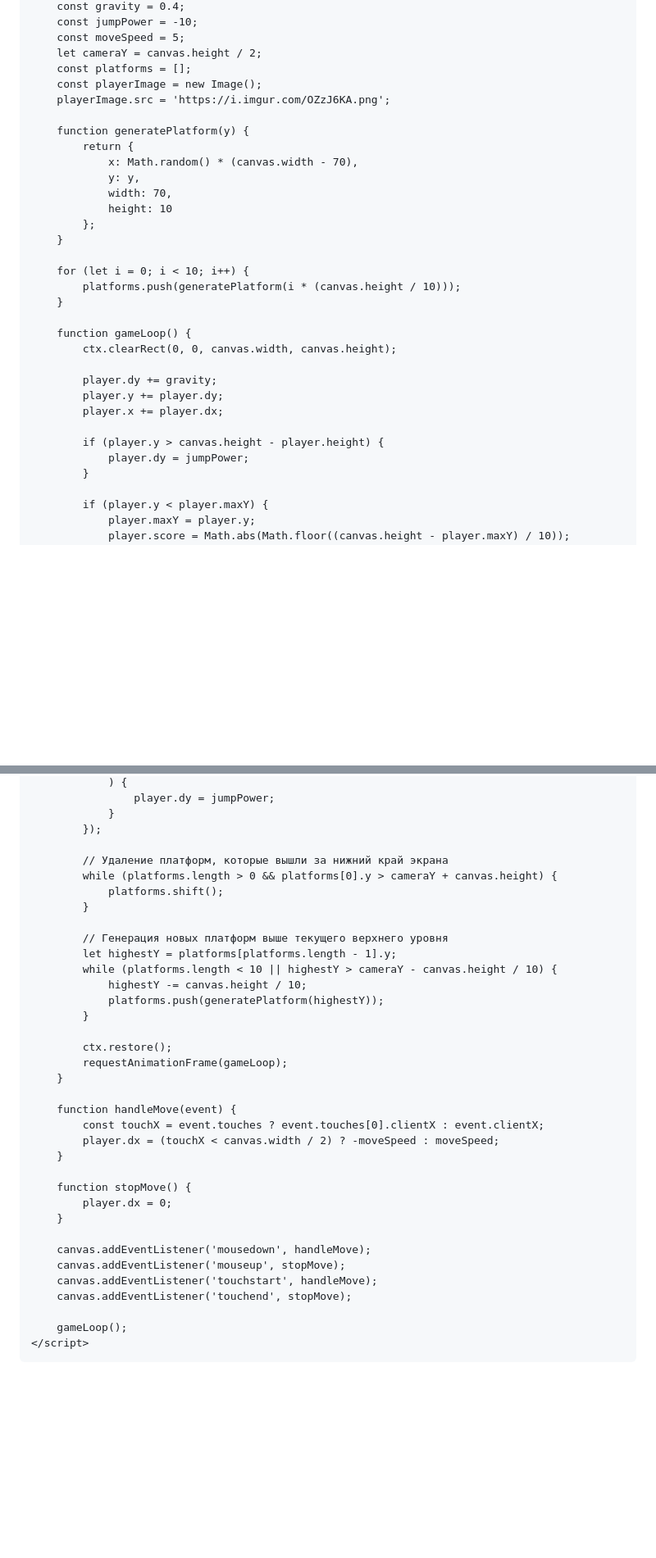
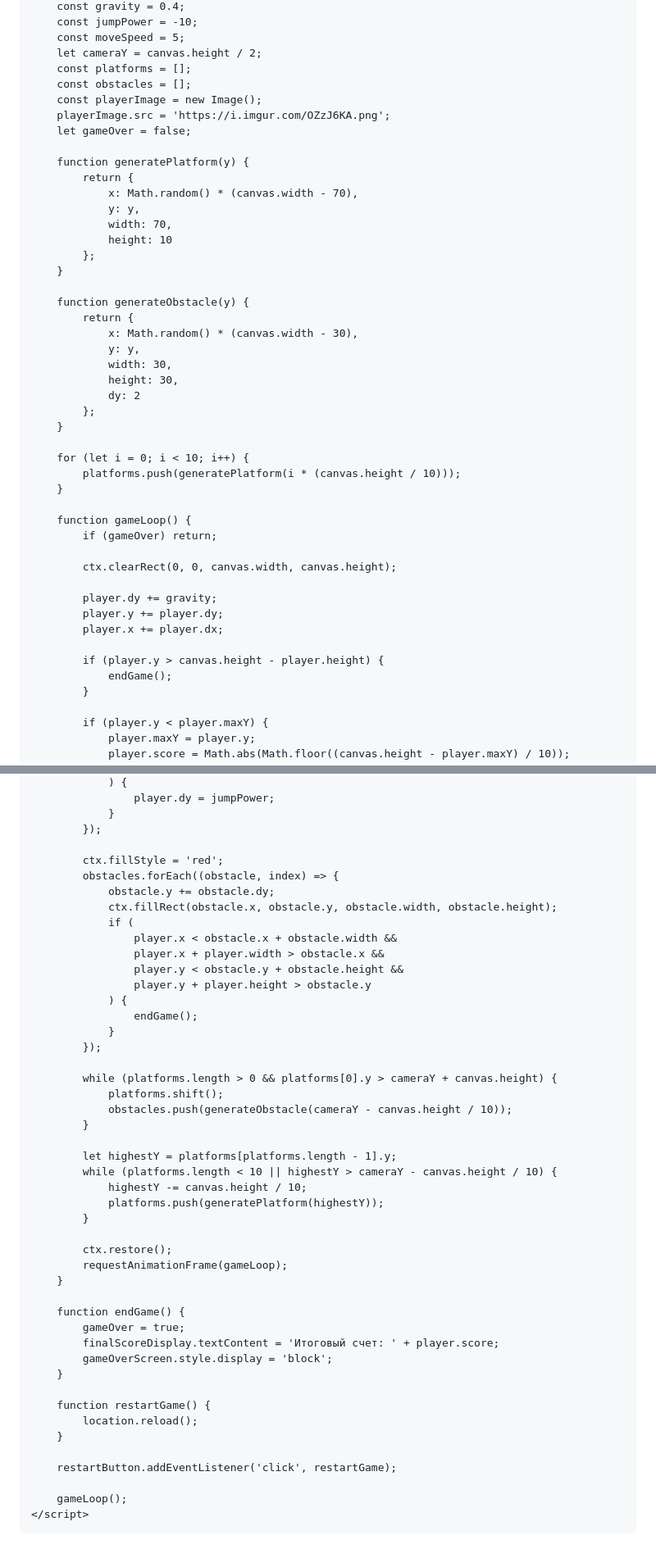
Before and after one commit to DaronM90/jumping, a Markdown page: README.md, 2 parts joined by grey strips. Shown at 82% size. GitHub-like rendering; blank space fills up the shorter version.

```diff
--- a/README.md
+++ b/README.md
@@ -36,8 +64,10 @@
         const moveSpeed = 5;
         let cameraY = canvas.height / 2;
         const platforms = [];
+        const obstacles = [];
         const playerImage = new Image();
         playerImage.src = 'https://i.imgur.com/OZzJ6KA.png';
+        let gameOver = false;
 
         function generatePlatform(y) {
             return {
@@ -48,11 +78,23 @@
             };
         }
 
+        function generateObstacle(y) {
+            return {
+                x: Math.random() * (canvas.width - 30),
+                y: y,
+                width: 30,
+                height: 30,
+                dy: 2
+            };
+        }
+
         for (let i = 0; i < 10; i++) {
             platforms.push(generatePlatform(i * (canvas.height / 10)));
         }
 
         function gameLoop() {
+            if (gameOver) return;
+
             ctx.clearRect(0, 0, canvas.width, canvas.height);
 
             player.dy += gravity;
@@ -60,7 +102,7 @@
             player.x += player.dx;
 
             if (player.y > canvas.height - player.height) {
-                player.dy = jumpPower;
+                endGame();
             }
 
             if (player.y < player.maxY) {
@@ -90,12 +132,25 @@
                 }
             });
 
-            // Удаление платформ, которые вышли за нижний край экрана
+            ctx.fillStyle = 'red';
+            obstacles.forEach((obstacle, index) => {
+                obstacle.y += obstacle.dy;
+                ctx.fillRect(obstacle.x, obstacle.y, obstacle.width, obstacle.height);
+                if (
+                    player.x < obstacle.x + obstacle.width &&
+                    player.x + player.width > obstacle.x &&
+                    player.y < obstacle.y + obstacle.height &&
+                    player.y + player.height > obstacle.y
+                ) {
+                    endGame();
+                }
+            });
+
             while (platforms.length > 0 && platforms[0].y > cameraY + canvas.height) {
                 platforms.shift();
+                obstacles.push(generateObstacle(cameraY - canvas.height / 10));
             }
 
-            // Генерация новых платформ выше текущего верхнего уровня
             let highestY = platforms[platforms.length - 1].y;
             while (platforms.length < 10 || highestY > cameraY - canvas.height / 10) {
                 highestY -= canvas.height / 10;
@@ -106,19 +161,17 @@
             requestAnimationFrame(gameLoop);
         }
 
-        function handleMove(event) {
-            const touchX = event.touches ? event.touches[0].clientX : event.clientX;
-            player.dx = (touchX < canvas.width / 2) ? -moveSpeed : moveSpeed;
+        function endGame() {
+            gameOver = true;
+            finalScoreDisplay.textContent = 'Итоговый счет: ' + player.score;
+            gameOverScreen.style.display = 'block';
         }
 
-        function stopMove() {
-            player.dx = 0;
+        function restartGame() {
+            location.reload();
         }
 
-        canvas.addEventListener('mousedown', handleMove);
-        canvas.addEventListener('mouseup', stopMove);
-        canvas.addEventListener('touchstart', handleMove);
-        canvas.addEventListener('touchend', stopMove);
+        restartButton.addEventListener('click', restartGame);
 
         gameLoop();
     </script>
```
Also changed, not shown: other parts of README.md (+28 -0 lines).
